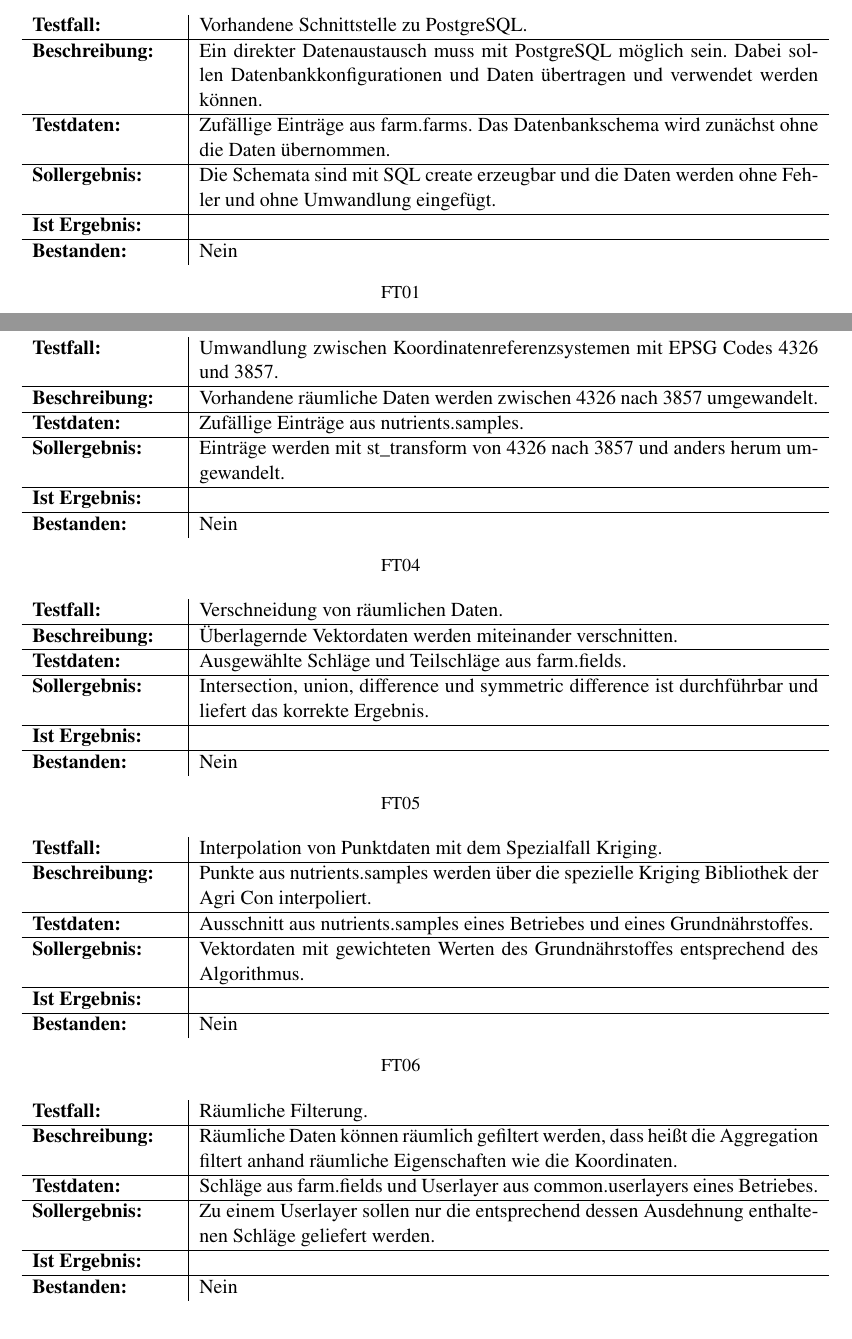
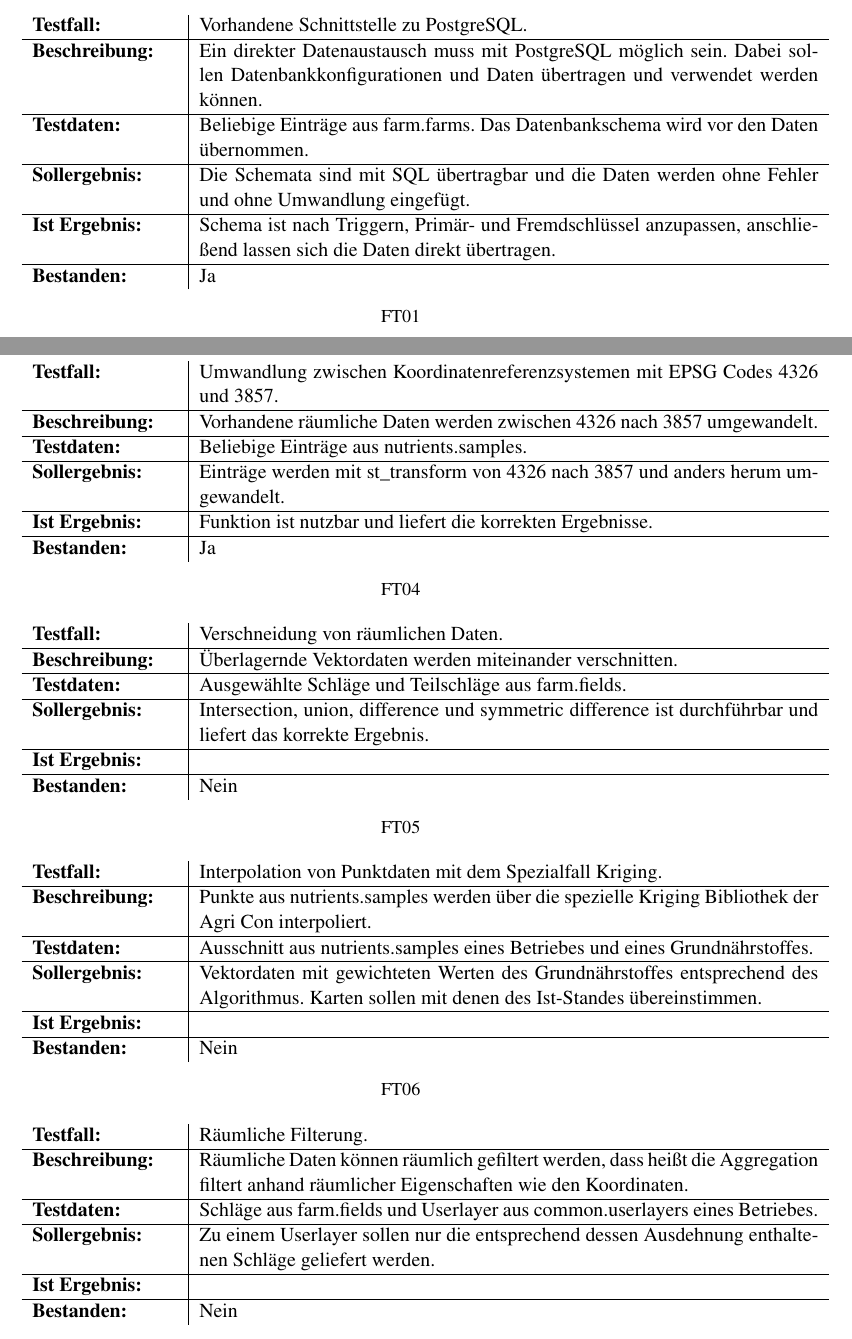
Before and after one commit to TBoonX/masterthesis, a LaTeX thesis (Thesis.tex, which reads Inhalt/Anhang/7.tex): two parts of pages 89 and 90 of 103, joined at a grey line, cut so that both start at the same text. The pictures show the PDF file Thesis.pdf that the author committed with the source.

Commit message:
Funktionstests bearbeitet. Parameter der Nodes geändert

```diff
--- a/Inhalt/Anhang/7.tex
+++ b/Inhalt/Anhang/7.tex
@@ -7,10 +7,10 @@
 \begin{tabular}{p{2.8cm}|p{12cm}}
 \textbf{Testfall:} & Vorhandene Schnittstelle zu PostgreSQL. \\ \hline
 \textbf{Beschreibung:} & Ein direkter Datenaustausch muss mit PostgreSQL möglich sein. Dabei sollen Datenbankkonfigurationen und Daten übertragen und verwendet werden können. \\ \hline
-\textbf{Testdaten:} & Zufällige Einträge aus farm.farms. Das Datenbankschema wird zunächst ohne die Daten übernommen. \\ \hline
-\textbf{Sollergebnis:} & Die Schemata sind mit SQL create erzeugbar und die Daten werden ohne Fehler und ohne Umwandlung eingefügt. \\ \hline
-\textbf{Ist Ergebnis:} &  \\ \hline
-\textbf{Bestanden:} & Nein \\
+\textbf{Testdaten:} & Beliebige Einträge aus farm.farms. Das Datenbankschema wird vor den Daten übernommen. \\ \hline
+\textbf{Sollergebnis:} & Die Schemata sind mit SQL übertragbar und die Daten werden ohne Fehler und ohne Umwandlung eingefügt. \\ \hline
+\textbf{Ist Ergebnis:} & Schema ist nach Triggern, Primär- und Fremdschlüssel anzupassen, anschließend lassen sich die Daten direkt übertragen. \\ \hline
+\textbf{Bestanden:} & Ja \\
 \end{tabular}
 \caption*{FT01}
 \end{table}
@@ -35,9 +35,9 @@
 \begin{tabular}{p{2.8cm}|p{12cm}}
 \textbf{Testfall:} & Datenaustausch nach PostGIS Format. \\ \hline
 \textbf{Beschreibung:} & Daten sind in einem PostGIS Format zu übertragen und zu speichern. \\ \hline
-\textbf{Testdaten:} & Zufällige Einträge aus farm.fields und n.nsensorlogs. Das Datenbankschema wird zunächst ohne die Daten übernommen. \\ \hline
+\textbf{Testdaten:} & Beliebige Einträge aus farm.fields und n.nsensorlogs. Das Datenbankschema wird zunächst ohne die Daten übernommen. \\ \hline
 \textbf{Sollergebnis:} & Einträge aus den Tabellen werden ohne Umwandlung direkt in die Datenbank geschrieben. \\ \hline
-\textbf{Ist Ergebnis:} &  \\ \hline
+\textbf{Ist Ergebnis:} &  \\ \hline %TODO
 \textbf{Bestanden:} & Nein \\
 \end{tabular}
 \caption*{FT03}
@@ -49,10 +49,10 @@
 \begin{tabular}{p{2.8cm}|p{12cm}}
 \textbf{Testfall:} & Umwandlung zwischen Koordinatenreferenzsystemen mit EPSG Codes 4326 und 3857. \\ \hline
 \textbf{Beschreibung:} & Vorhandene räumliche Daten werden zwischen 4326 nach 3857 umgewandelt. \\ \hline
-\textbf{Testdaten:} & Zufällige Einträge aus nutrients.samples. \\ \hline
+\textbf{Testdaten:} & Beliebige Einträge aus nutrients.samples. \\ \hline
 \textbf{Sollergebnis:} & Einträge werden mit st\_{}transform von 4326 nach 3857 und anders herum umgewandelt. \\ \hline
-\textbf{Ist Ergebnis:} &  \\ \hline
-\textbf{Bestanden:} & Nein \\
+\textbf{Ist Ergebnis:} & Funktion ist nutzbar und liefert die korrekten Ergebnisse. \\ \hline
+\textbf{Bestanden:} & Ja \\
 \end{tabular}
 \caption*{FT04}
 \end{table}
@@ -78,8 +78,8 @@
 \textbf{Testfall:} & Interpolation von Punktdaten mit dem Spezialfall Kriging. \\ \hline
 \textbf{Beschreibung:} & Punkte aus nutrients.samples werden über die spezielle Kriging Bibliothek der Agri~Con interpoliert. \\ \hline
 \textbf{Testdaten:} & Ausschnitt aus nutrients.samples eines Betriebes und eines Grundnährstoffes. \\ \hline
-\textbf{Sollergebnis:} & Vektordaten mit gewichteten Werten des Grundnährstoffes entsprechend des Algorithmus. \\ \hline
-\textbf{Ist Ergebnis:} &  \\ \hline
+\textbf{Sollergebnis:} & Vektordaten mit gewichteten Werten des Grundnährstoffes entsprechend des Algorithmus. Karten sollen mit denen des Ist-Standes übereinstimmen. \\ \hline
+\textbf{Ist Ergebnis:} &  \\ \hline %TODO
 \textbf{Bestanden:} & Nein \\
 \end{tabular}
 \caption*{FT06}
@@ -90,10 +90,10 @@
 \small
 \begin{tabular}{p{2.8cm}|p{12cm}}
 \textbf{Testfall:} & Räumliche Filterung. \\ \hline
-\textbf{Beschreibung:} & Räumliche Daten können räumlich gefiltert werden, dass heißt die Aggregation filtert anhand räumliche Eigenschaften wie die Koordinaten. \\ \hline
+\textbf{Beschreibung:} & Räumliche Daten können räumlich gefiltert werden, dass heißt die Aggregation filtert anhand räumlicher Eigenschaften wie den Koordinaten. \\ \hline
 \textbf{Testdaten:} & Schläge aus farm.fields und Userlayer aus common.userlayers eines Betriebes. \\ \hline
 \textbf{Sollergebnis:} & Zu einem Userlayer sollen nur die entsprechend dessen Ausdehnung enthaltenen Schläge geliefert werden. \\ \hline
-\textbf{Ist Ergebnis:} &  \\ \hline
+\textbf{Ist Ergebnis:} &  \\ \hline %TODO
 \textbf{Bestanden:} & Nein \\
 \end{tabular}
 \caption*{FT07}
```
Also changed, not shown: Inhalt/Kapitel/System1.tex (+4 -3 lines), Thesis.pdf, Inhalt/Anhang/7.tex (4 more changed lines), 2 other files.
